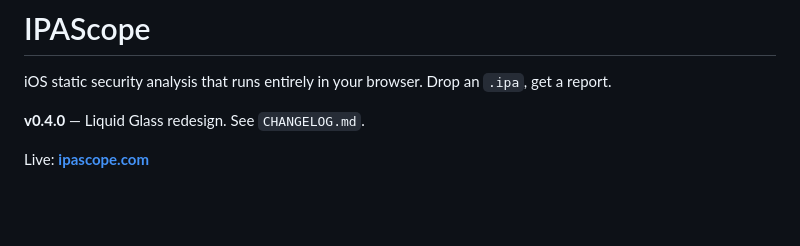
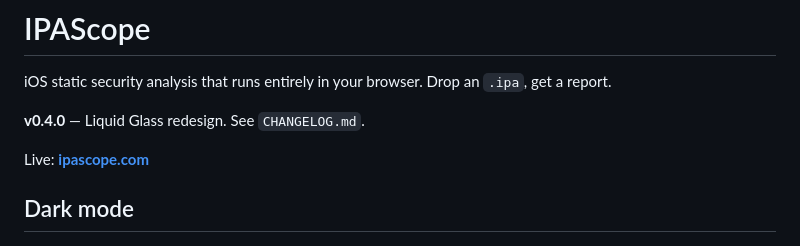
Before and after one commit to sudouday/ipascope, a Markdown page: README.md, the part around the change. Drawn GitHub-style; blank space fills up the shorter version.

```diff
--- a/README.md
+++ b/README.md
@@ -6,6 +6,7 @@ iOS static security analysis that runs entirely in your browser. Drop an `.ipa`,
 
 Live: **[ipascope.com](https://ipascope.com)**
 
+## Dark mode
 ![IPAScope](docs/screenshots/landing-dark.png)
 
 ## What it does
```
